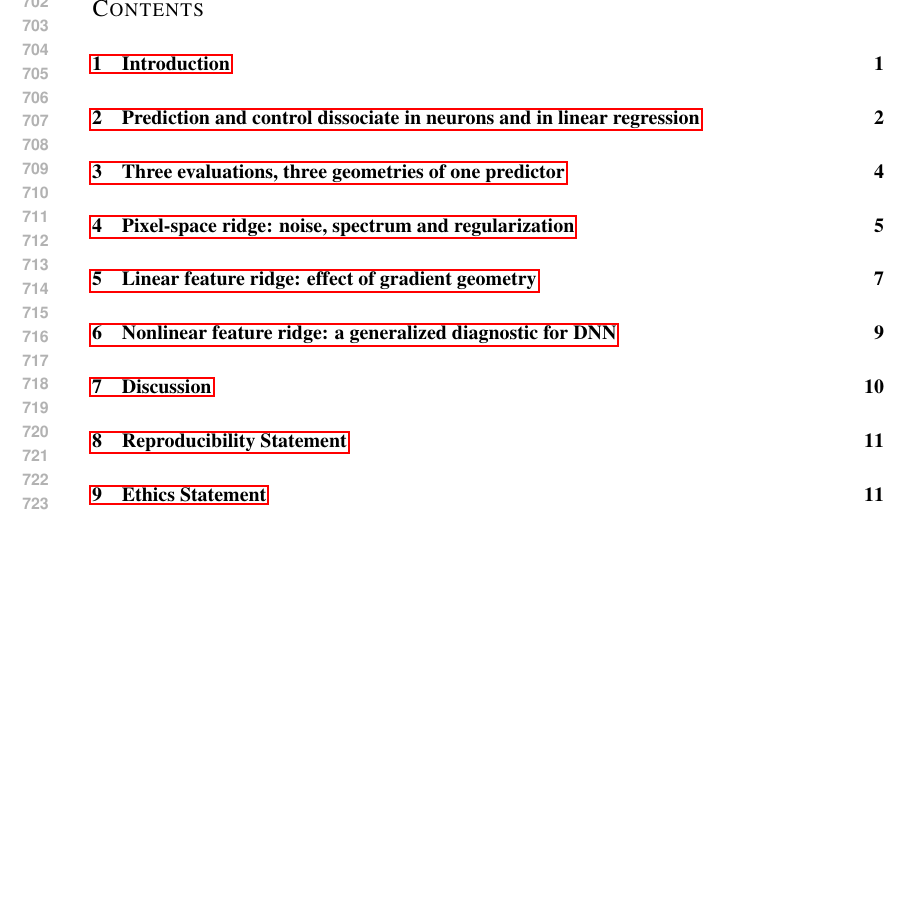
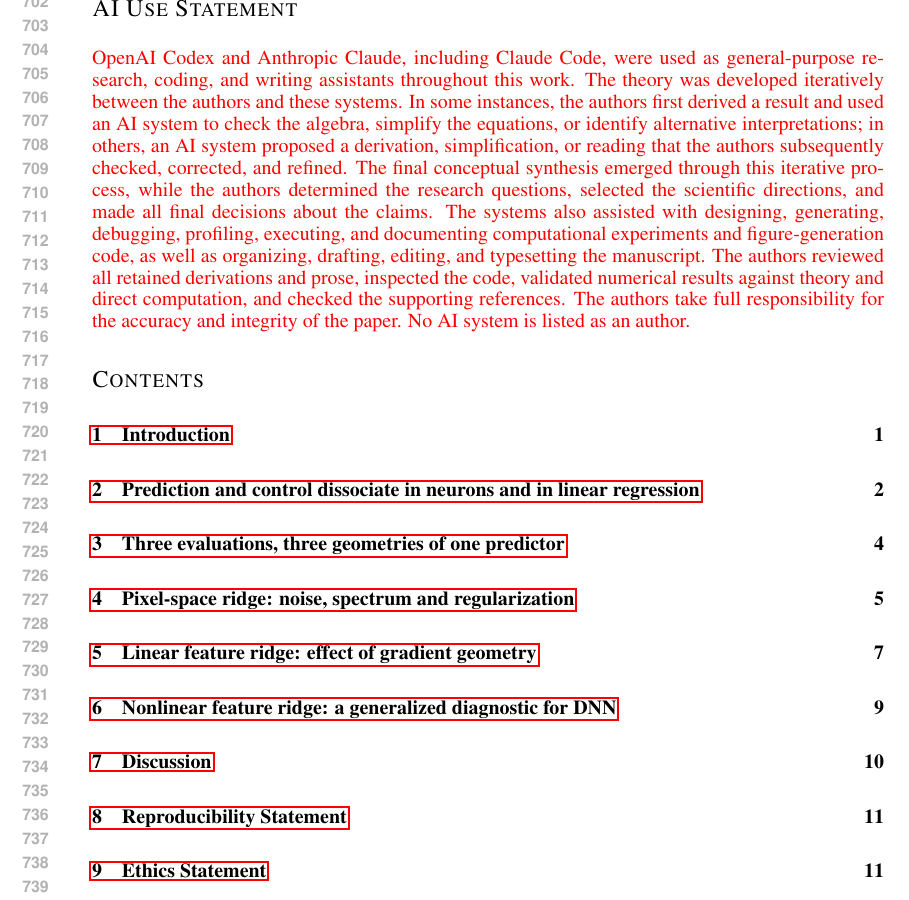
Before and after one commit to Animadversio/AccentuationPredictionRMTDissociation, a LaTeX paper (accentuation_rmt_main_compact_draft.tex): part of page 14 of 61 before the commit and part of page 14 of 62 after it, cut at the place of the change, the shorter picture padded with empty space. Compiled offline with pdfLaTeX.

Commit message:
Add ICLR AI use statement

```diff
--- a/accentuation_rmt_main_compact_draft.tex
+++ b/accentuation_rmt_main_compact_draft.tex
@@ -86,6 +86,8 @@
 
 \clearpage
 \appendix
+\section*{AI Use Statement}
+\red{OpenAI Codex and Anthropic Claude, including Claude Code, were used as general-purpose research, coding, and writing assistants throughout this work. The theory was developed iteratively between the authors and these systems. In some instances, the authors first derived a result and used an AI system to check the algebra, simplify the equations, or identify alternative interpretations; in others, an AI system proposed a derivation, simplification, or reading that the authors subsequently checked, corrected, and refined. The final conceptual synthesis emerged through this iterative process, while the authors determined the research questions, selected the scientific directions, and made all final decisions about the claims. The systems also assisted with designing, generating, debugging, profiling, executing, and documenting computational experiments and figure-generation code, as well as organizing, drafting, editing, and typesetting the manuscript. The authors reviewed all retained derivations and prose, inspected the code, validated numerical results against theory and direct computation, and checked the supporting references. The authors take full responsibility for the accuracy and integrity of the paper. No AI system is listed as an author.}
 \tableofcontents{}
 % \input{theory_appendix.tex}
 \input{extended_results}
```
